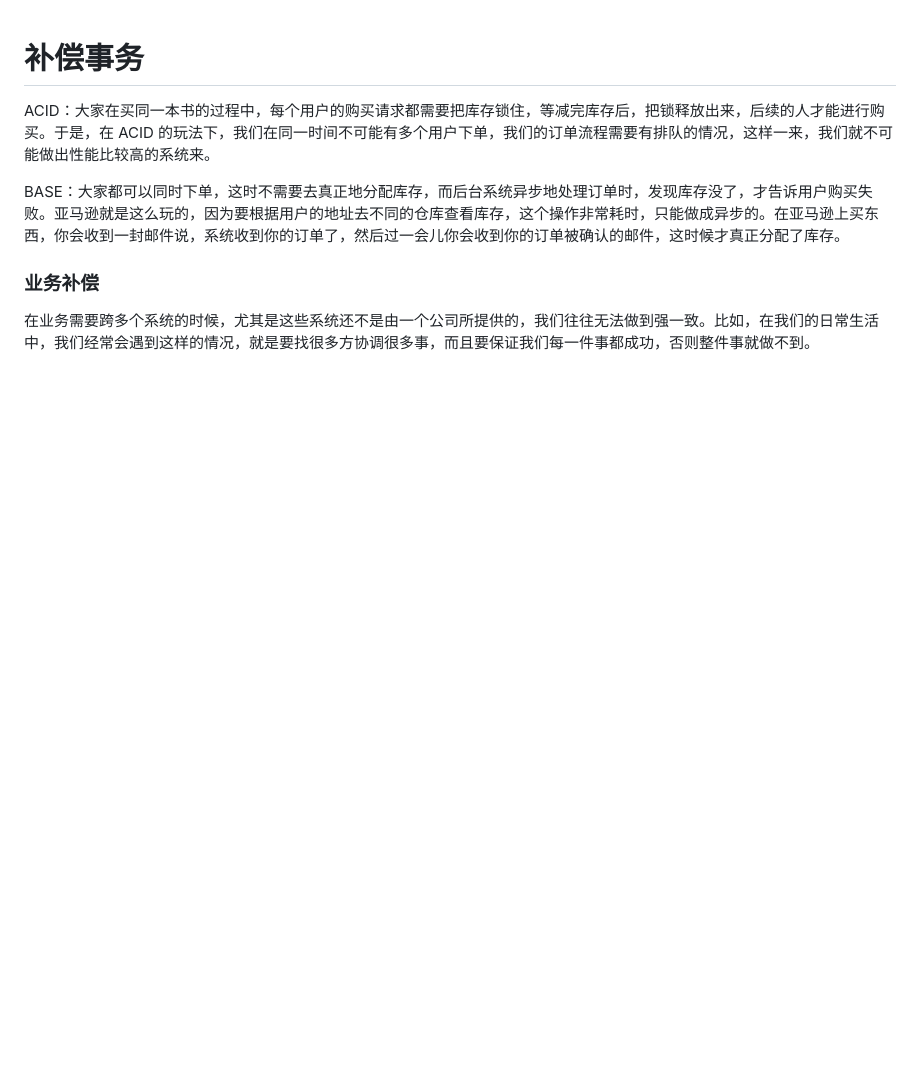
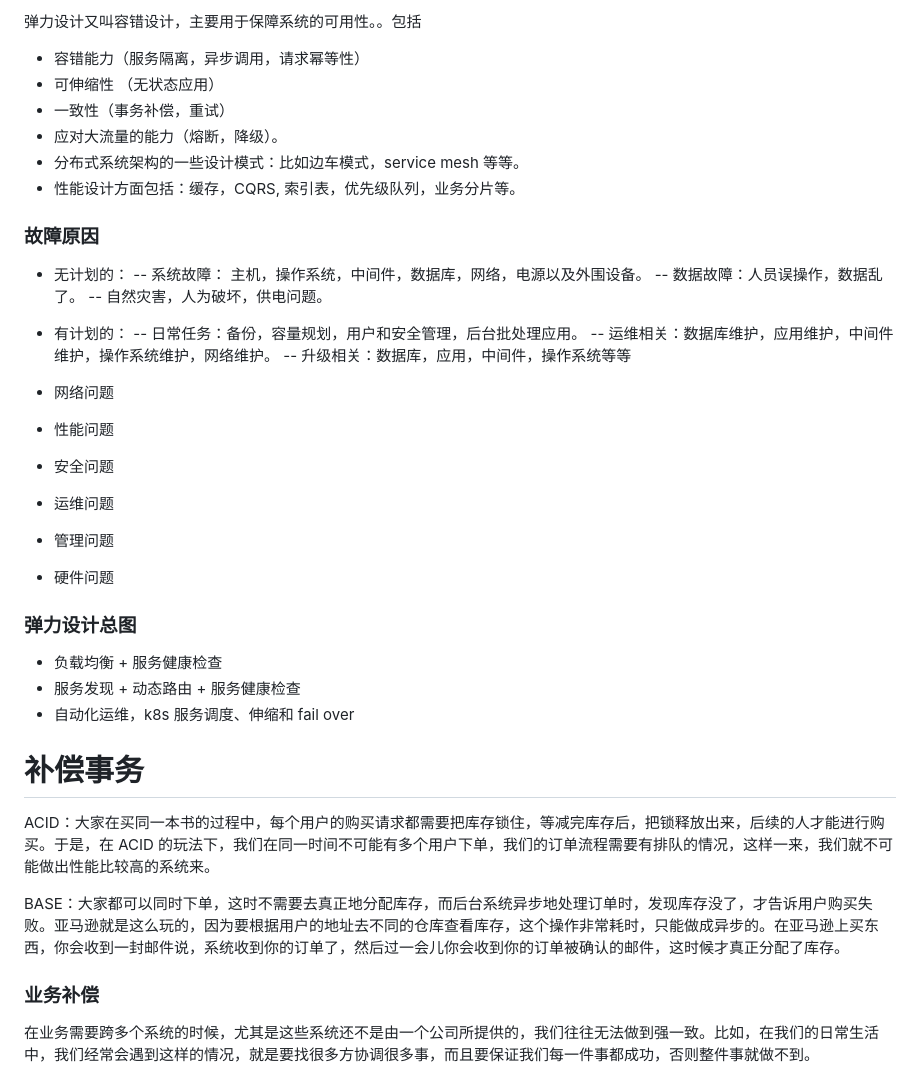
Before and after one commit to chenminhua/mysql-book, a Markdown page: distsys-book/弹力设计.md, the part around the change. Rendered like a GitHub page; blank space fills up the shorter version.

```diff
--- a/distsys-book/弹力设计.md
+++ b/distsys-book/弹力设计.md
@@ -1,3 +1,36 @@
+弹力设计又叫容错设计，主要用于保障系统的可用性。。包括
+
+- 容错能力（服务隔离，异步调用，请求幂等性）
+- 可伸缩性 （无状态应用）
+- 一致性（事务补偿，重试）
+- 应对大流量的能力（熔断，降级）。
+- 分布式系统架构的一些设计模式：比如边车模式，service mesh 等等。
+- 性能设计方面包括：缓存，CQRS, 索引表，优先级队列，业务分片等。
+
+### 故障原因
+
+- 无计划的：
+  -- 系统故障： 主机，操作系统，中间件，数据库，网络，电源以及外围设备。
+  -- 数据故障：人员误操作，数据乱了。
+  -- 自然灾害，人为破坏，供电问题。
+- 有计划的：
+  -- 日常任务：备份，容量规划，用户和安全管理，后台批处理应用。
+  -- 运维相关：数据库维护，应用维护，中间件维护，操作系统维护，网络维护。
+  -- 升级相关：数据库，应用，中间件，操作系统等等
+
+- 网络问题
+- 性能问题
+- 安全问题
+- 运维问题
+- 管理问题
+- 硬件问题
+
+### 弹力设计总图
+
+- 负载均衡 + 服务健康检查
+- 服务发现 + 动态路由 + 服务健康检查
+- 自动化运维，k8s 服务调度、伸缩和 fail over
+
 # 补偿事务
 
 ACID：大家在买同一本书的过程中，每个用户的购买请求都需要把库存锁住，等减完库存后，把锁释放出来，后续的人才能进行购买。于是，在 ACID 的玩法下，我们在同一时间不可能有多个用户下单，我们的订单流程需要有排队的情况，这样一来，我们就不可能做出性能比较高的系统来。
```
Also changed, not shown: management-book/pass.md (+26 -0 lines), management-book/故障处理与整改.md (renamed from management-book/故障整改.md, +20 -0 lines), sysdesign-book/服务化过程的痛点.md (added, +6 -0 lines), management-book/imgs/pass2.jpeg (added).
